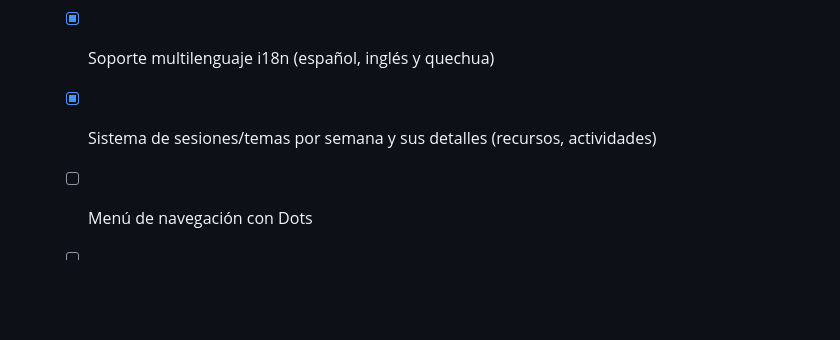
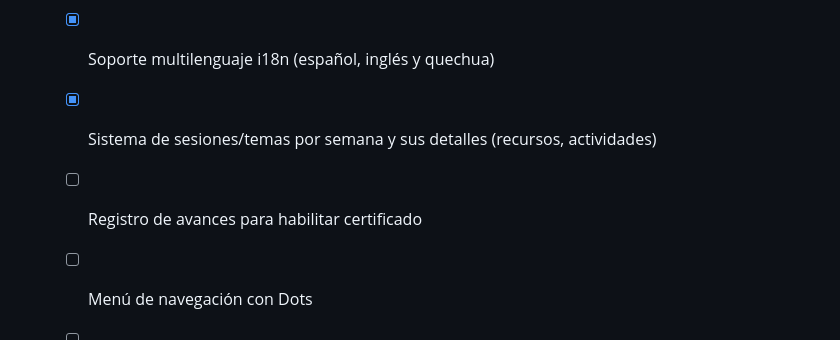
Before and after one commit to kev1n01/warmidev, a Markdown page: README.md, the part around one of its changes. GitHub-like rendering; blank space fills up the shorter version.

```diff
--- a/README.md
+++ b/README.md
@@ -119,6 +119,7 @@ npm run dev
   - [x] Modo oscuro y claro
   - [x] Soporte multilenguaje i18n (español, inglés y quechua)
   - [x] Sistema de sesiones/temas por semana y sus detalles (recursos, actividades)
+  - [ ] Registro de avances para habilitar certificado
   - [ ] Menú de navegación con Dots
   - [ ] Agente inteligente WarmiBot (RAG, EMBEDDINGS, LLM)
   - [ ] Sistema de calificación
```
Also changed, not shown: other parts of README.md (+4 -4 lines), .github/ISSUE_TEMPLATE/bug-report---.md (added, +26 -0 lines), .github/ISSUE_TEMPLATE/feature-request---.md (added, +17 -0 lines).
